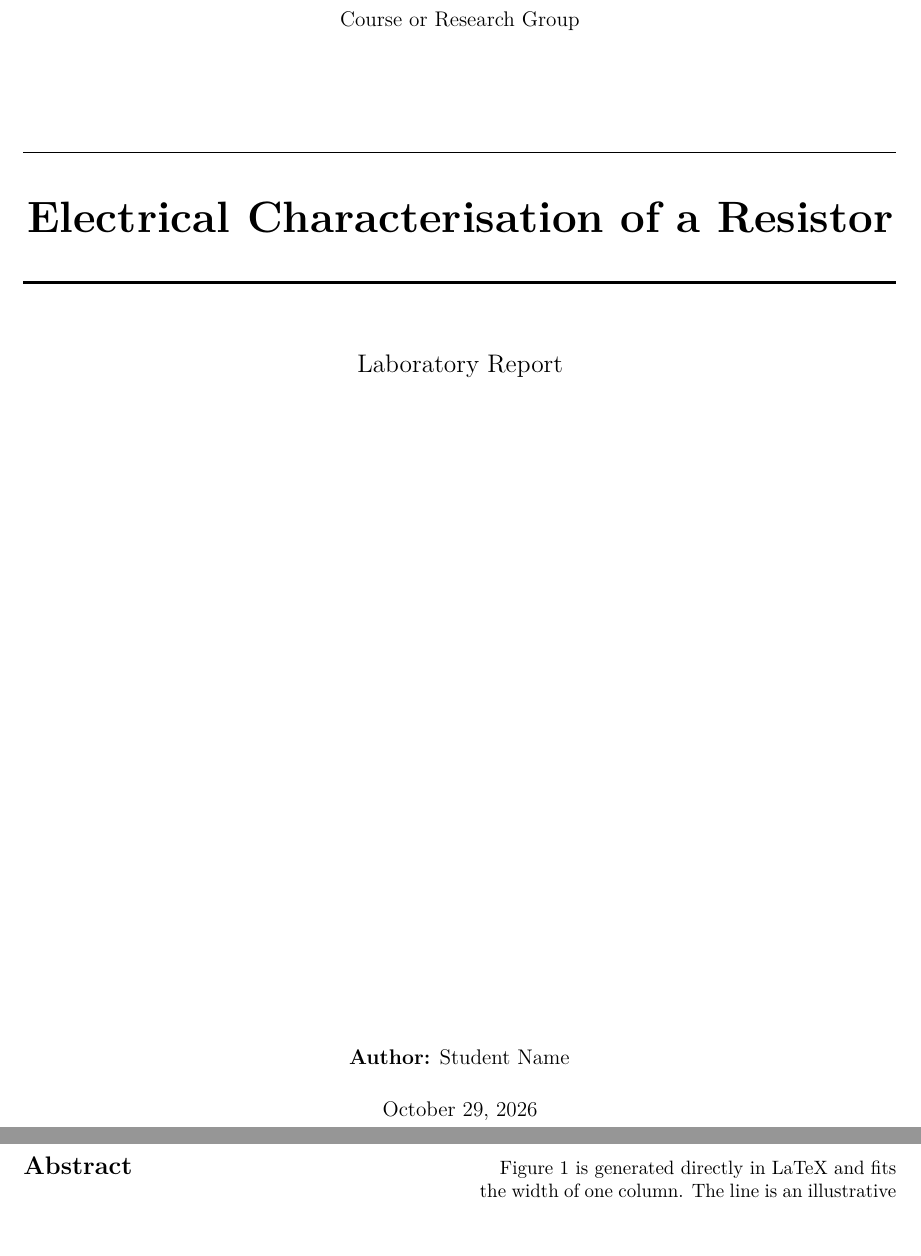
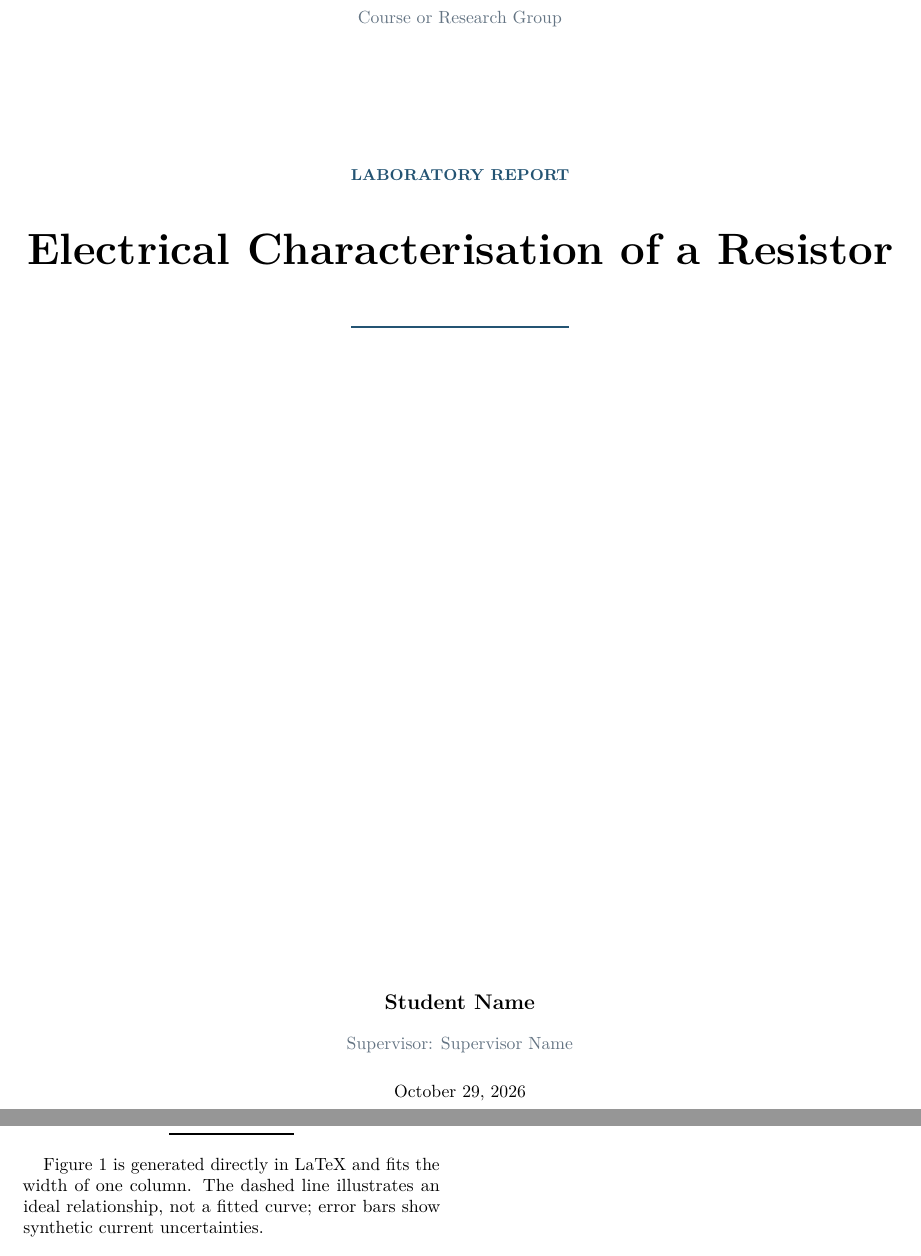
Before and after one commit to karol-cieslik/latex-laboratory-report-templates, a LaTeX document (double-column/main.tex): two parts of pages 1 and 2 of 2, joined at a grey line, cut so that both start at the same text, the shorter picture padded with empty space. Compiled offline with pdfLaTeX.

Commit message:
Polish laboratory report design and document the new options

```diff
--- a/double-column/main.tex
+++ b/double-column/main.tex
@@ -3,7 +3,7 @@
 % The sample content and numerical values below are fictional.
 % Compile with pdfLaTeX + BibTeX, or use latexmk -pdf.
 
-\documentclass[11pt,a4paper]{article}
+\documentclass[10pt,a4paper]{article}
 
 \usepackage[T1]{fontenc}
 \usepackage[utf8]{inputenc}
@@ -17,9 +17,18 @@
 \usepackage{pgfplots}
 \usepackage{natbib}
 \usepackage{fancyhdr}
+\usepackage{xcolor}
+\usepackage{titlesec}
+\usepackage{caption}
 \usepackage[hidelinks]{hyperref}
 
 \pgfplotsset{compat=1.18}
+\definecolor{reportaccent}{HTML}{245473}
+\definecolor{reportmuted}{HTML}{647483}
+\colorlet{reportgrid}{black!12}
+\titleformat{\section}{\normalfont\large\bfseries\color{reportaccent}}{\thesection}{0.7em}{}
+\titlespacing*{\section}{0pt}{1.9ex plus 0.6ex minus 0.2ex}{0.7ex}
+\captionsetup{font=small,labelfont={bf,color=reportaccent},skip=6pt}
 \setlength{\columnsep}{0.8cm}
 \setlength{\parindent}{0.4cm}
 \setlength{\parskip}{0.1em}
@@ -32,15 +41,16 @@
 \newcommand{\reportauthor}{Student Name}
 \newcommand{\reportinstitution}{Institution or Laboratory Name}
 \newcommand{\reportcourse}{Course or Research Group}
+\newcommand{\reportsupervisor}{Supervisor Name}
 \newcommand{\reportdate}{\today}
 % -----------------------------------------------------------
 
 \pagestyle{fancy}
 \fancyhf{}
-\fancyhead[L]{\small\scshape\reportshorttitle}
-\fancyhead[R]{\small\scshape\reportauthor}
+\fancyhead[L]{\small\color{reportmuted}\reportshorttitle}
+\fancyhead[R]{\small\color{reportmuted}\reportauthor}
 \fancyfoot[R]{\thepage}
-\renewcommand{\headrulewidth}{0.4pt}
+\renewcommand{\headrulewidth}{0.3pt}
 
 \begin{document}
 % Avoid duplicate PDF page destinations when the page counter restarts
@@ -53,17 +63,18 @@
+  \vspace{0.35cm}
+  {\normalsize\color{reportmuted}\reportcourse\par}
+  \vspace{2.7cm}
+  {\small\bfseries\color{reportaccent}\MakeUppercase{Laboratory Report}\par}
   \vspace{0.6cm}
-  {\large\reportcourse\par}
-  \vspace{2cm}
-  \rule{\textwidth}{0.5pt}\par
+  {\Huge\bfseries\reporttitle\par}
+  \vspace{0.8cm}
+  {\color{reportaccent}\rule{0.25\textwidth}{1.4pt}\par}
+  \vfill
+  {\large\bfseries\reportauthor\par}
+  \vspace{0.35cm}
+  {\normalsize\color{reportmuted}Supervisor: \reportsupervisor\par}
   \vspace{0.5cm}
-  {\Huge\bfseries\reporttitle\par}
-  \vspace{0.5cm}
-  \rule{\textwidth}{1.7pt}\par
-  \vspace{1.1cm}
-  {\Large Laboratory Report\par}
-  \vfill
-  {\large\textbf{Author:} \reportauthor\par}
-  \vspace{0.5cm}
-  {\large\reportdate\par}
+  {\normalsize\reportdate\par}
+  \vspace{1.0cm}
 \end{titlepage}
 \hypersetup{pageanchor=true}
 
@@ -127,8 +138,8 @@ contribute directly to the argument.
 \end{table}
 
 Figure~\ref{fig:current-voltage} is generated directly in LaTeX and fits
-the width of one column. The line is an illustrative ideal relationship,
-not a fitted curve.
+the width of one column. The dashed line illustrates an ideal relationship,
+not a fitted curve; error bars show synthetic current uncertainties.
 
 \begin{figure}[htbp]
     \centering
```
Also changed, not shown: double-column/main.tex (17 more changed lines).
